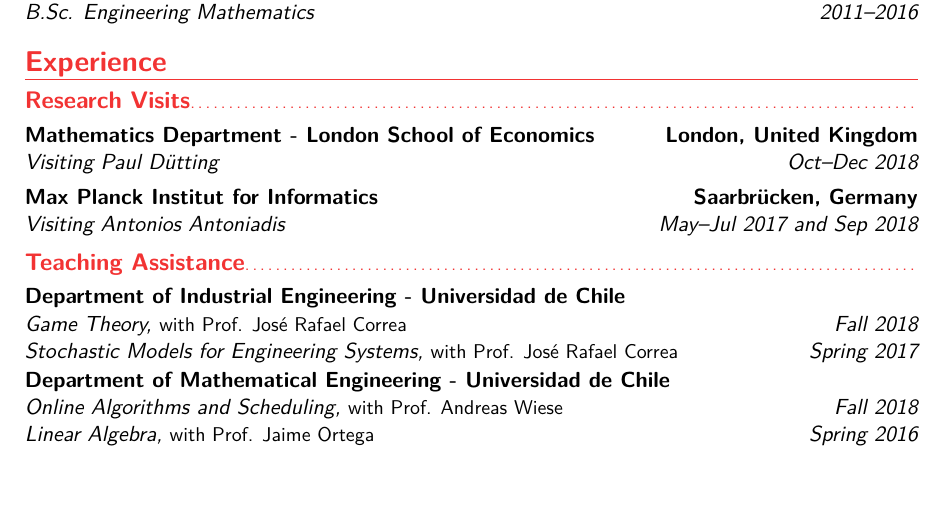
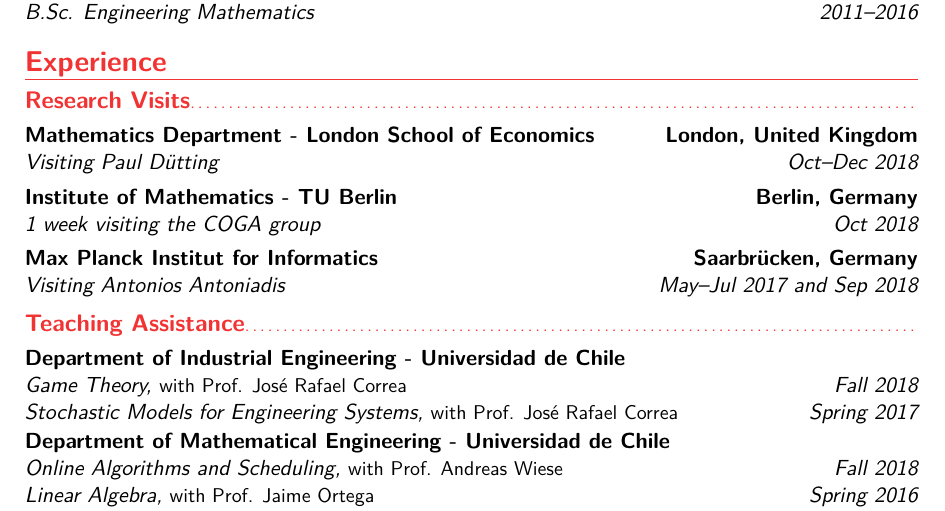
Before and after one commit to andres-cristi/English-CV, a LaTeX CV (main.tex): part of page 1 of 3, cut so that both start at the same text, the shorter picture padded with empty space. Compiled offline with pdfLaTeX.

Commit message:
Add visit to TU Berlin

```diff
--- a/main.tex
+++ b/main.tex
@@ -69,6 +69,8 @@
 
 \subsection{Research Visits}
 \cventry{Oct--Dec 2018}{Visiting Paul Dütting}{Mathematics Department - London School of Economics}{London, United Kingdom}{}{}
+
+\cventry{Oct 2018}{1 week visiting the COGA group}{Institute of Mathematics - TU Berlin}{Berlin, Germany}{}{}
 
 \cventry{May--Jul 2017 and Sep 2018}{Visiting Antonios Antoniadis}{Max Planck Institut for Informatics}{Saarbrücken, Germany}{}{}
 
```
